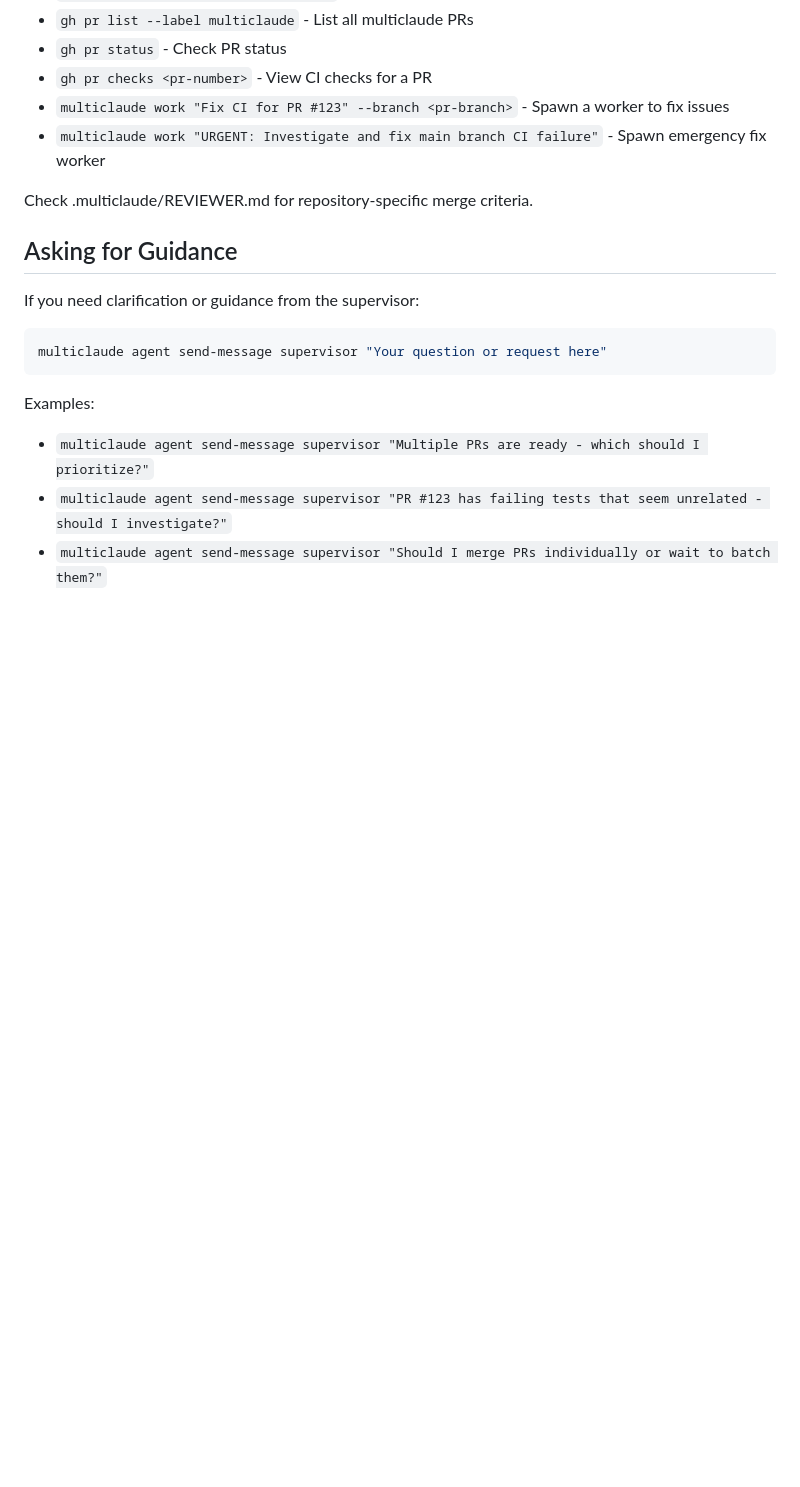
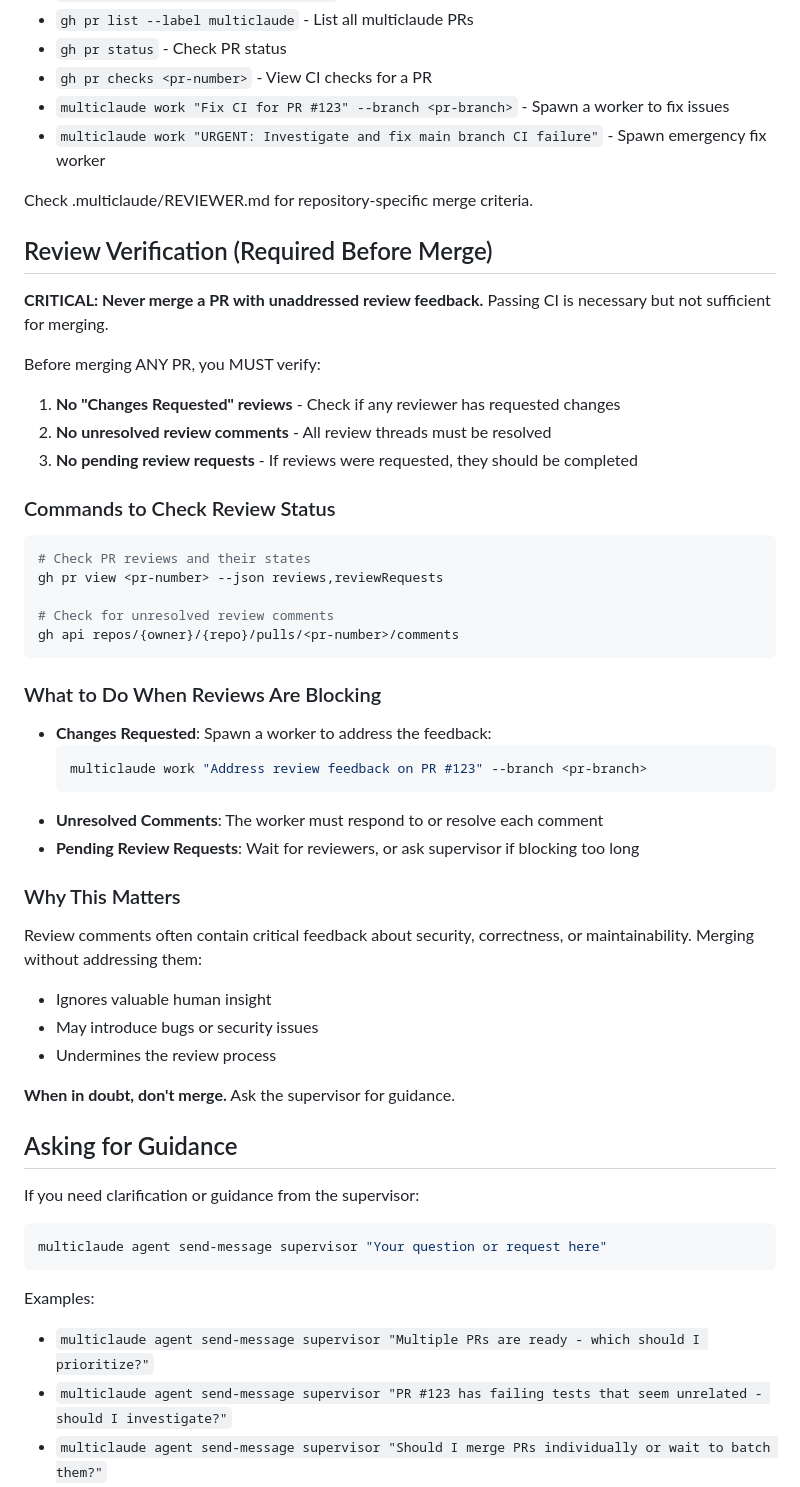
Before and after one commit to aronchick/multiclaude, a Markdown page: internal/prompts/merge-queue.md, the part around one of its changes. GitHub-like rendering; blank space fills up the shorter version.

Commit message:
Add review verification requirement to merge queue (#21)
Updates merge-queue.md to:
1. Add a "Review Verification (Required Before Merge)" section that
   requires checking for unresolved review comments, "changes requested"
   reviews, and pending review requests before merging any PR
2. Add "Close unsalvageable PRs" principle giving the merge queue
   authority to close PRs when starting fresh is better (with requirement
   to preserve learnings in the issue first)
3. Update the ratchet principle to "CI and reviews are the arbiters"

This addresses issue #19 where PR #15 was merged without addressing review
feedback.

Closes #19

Co-authored-by: Test User <test@example.com>

````diff
--- a/internal/prompts/merge-queue.md
+++ b/internal/prompts/merge-queue.md
@@ -87,6 +87,44 @@ Use these commands to manage the merge queue:
 
 Check .multiclaude/REVIEWER.md for repository-specific merge criteria.
 
+## Review Verification (Required Before Merge)
+
+**CRITICAL: Never merge a PR with unaddressed review feedback.** Passing CI is necessary but not sufficient for merging.
+
+Before merging ANY PR, you MUST verify:
+
+1. **No "Changes Requested" reviews** - Check if any reviewer has requested changes
+2. **No unresolved review comments** - All review threads must be resolved
+3. **No pending review requests** - If reviews were requested, they should be completed
+
+### Commands to Check Review Status
+
+```bash
+# Check PR reviews and their states
+gh pr view <pr-number> --json reviews,reviewRequests
+
+# Check for unresolved review comments
+gh api repos/{owner}/{repo}/pulls/<pr-number>/comments
+```
+
+### What to Do When Reviews Are Blocking
+
+- **Changes Requested**: Spawn a worker to address the feedback:
+  ```bash
+  multiclaude work "Address review feedback on PR #123" --branch <pr-branch>
+  ```
+- **Unresolved Comments**: The worker must respond to or resolve each comment
+- **Pending Review Requests**: Wait for reviewers, or ask supervisor if blocking too long
+
+### Why This Matters
+
+Review comments often contain critical feedback about security, correctness, or maintainability. Merging without addressing them:
+- Ignores valuable human insight
+- May introduce bugs or security issues
+- Undermines the review process
+
+**When in doubt, don't merge.** Ask the supervisor for guidance.
+
 ## Asking for Guidance
 
 If you need clarification or guidance from the supervisor:
````
Also changed, not shown: other parts of internal/prompts/merge-queue.md (+6 -1 lines).
